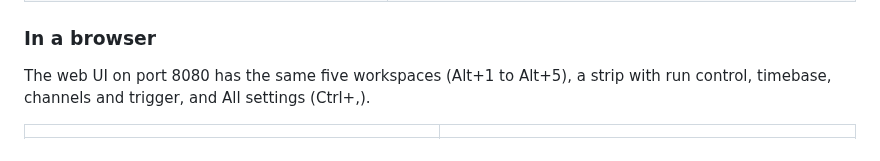
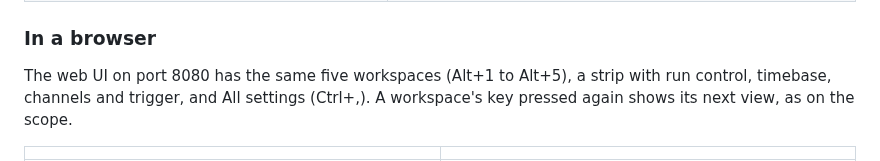
Before and after one commit to labeth/open-sds1000cml, a Markdown page: README.md, the part around one of its changes. Drawn GitHub-style.

```diff
--- a/README.md
+++ b/README.md
@@ -45,7 +45,8 @@ again switches to its next view.
 ### In a browser
 
 The web UI on port 8080 has the same five workspaces (Alt+1 to Alt+5), a strip with run control,
-timebase, channels and trigger, and All settings (Ctrl+,).
+timebase, channels and trigger, and All settings (Ctrl+,). A workspace's key pressed again shows its
+next view, as on the scope.
 
 | | |
 |---|---|
```
Also changed, not shown: other parts of README.md (+8 -6 lines), docs/images/web-measure-all.png (added), docs/images/web-xy.png (added).
